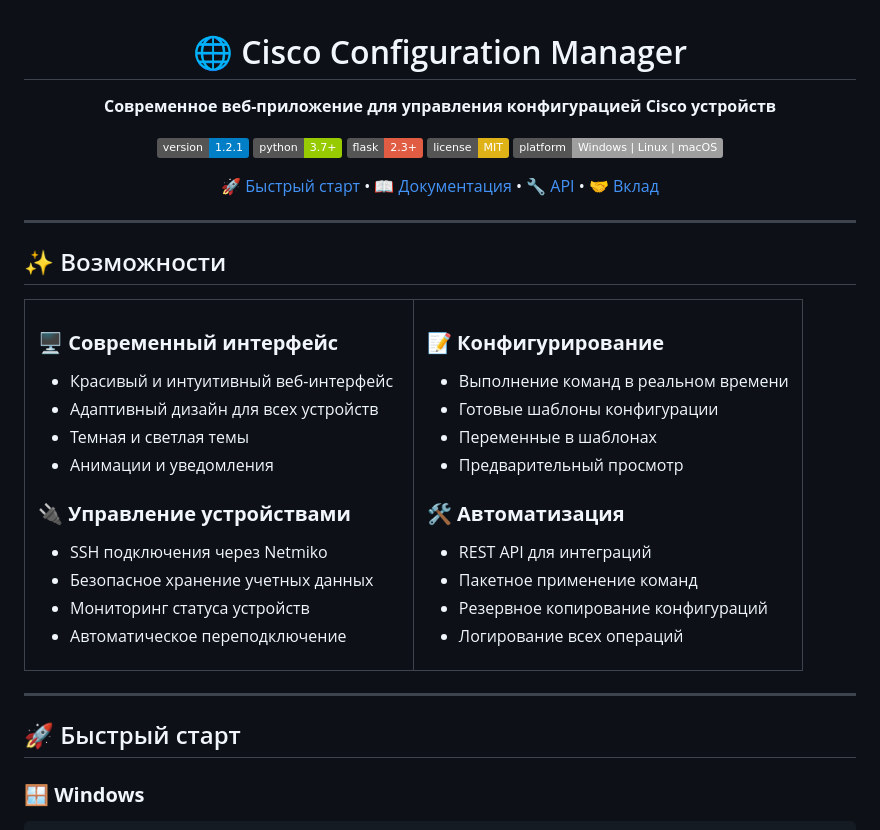
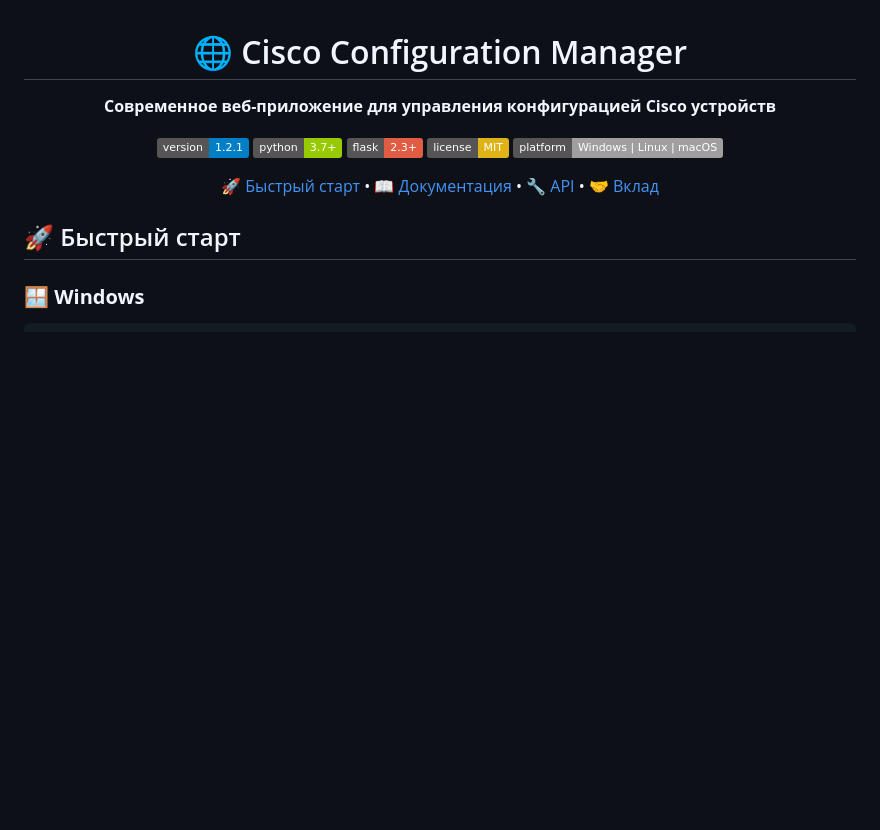
Before and after one commit to SVRUTXBI/cisco-configuration-manager, a Markdown page: README.md, the part around the change. GitHub-like rendering; badges without logos; blank space fills up the shorter version.

```diff
--- a/README.md
+++ b/README.md
@@ -13,47 +13,6 @@
 [🚀 Быстрый старт](#-быстрый-старт) • [📖 Документация](#-возможности) • [🔧 API](#-api) • [🤝 Вклад](#-вклад-в-проект)
 
 </div>
-
----
-
-## ✨ Возможности
-
-<table>
-<tr>
-<td width="50%">
-
-### 🖥️ **Современный интерфейс**
-- Красивый и интуитивный веб-интерфейс
-- Адаптивный дизайн для всех устройств
-- Темная и светлая темы
-- Анимации и уведомления
-
-### 🔌 **Управление устройствами**
-- SSH подключения через Netmiko
-- Безопасное хранение учетных данных
-- Мониторинг статуса устройств
-- Автоматическое переподключение
-
-</td>
-<td width="50%">
-
-### 📝 **Конфигурирование**
-- Выполнение команд в реальном времени
-- Готовые шаблоны конфигурации
-- Переменные в шаблонах
-- Предварительный просмотр
-
-### 🛠️ **Автоматизация**
-- REST API для интеграций
-- Пакетное применение команд
-- Резервное копирование конфигураций
-- Логирование всех операций
-
-</td>
-</tr>
-</table>
-
----
 
 ## 🚀 Быстрый старт
 
```
